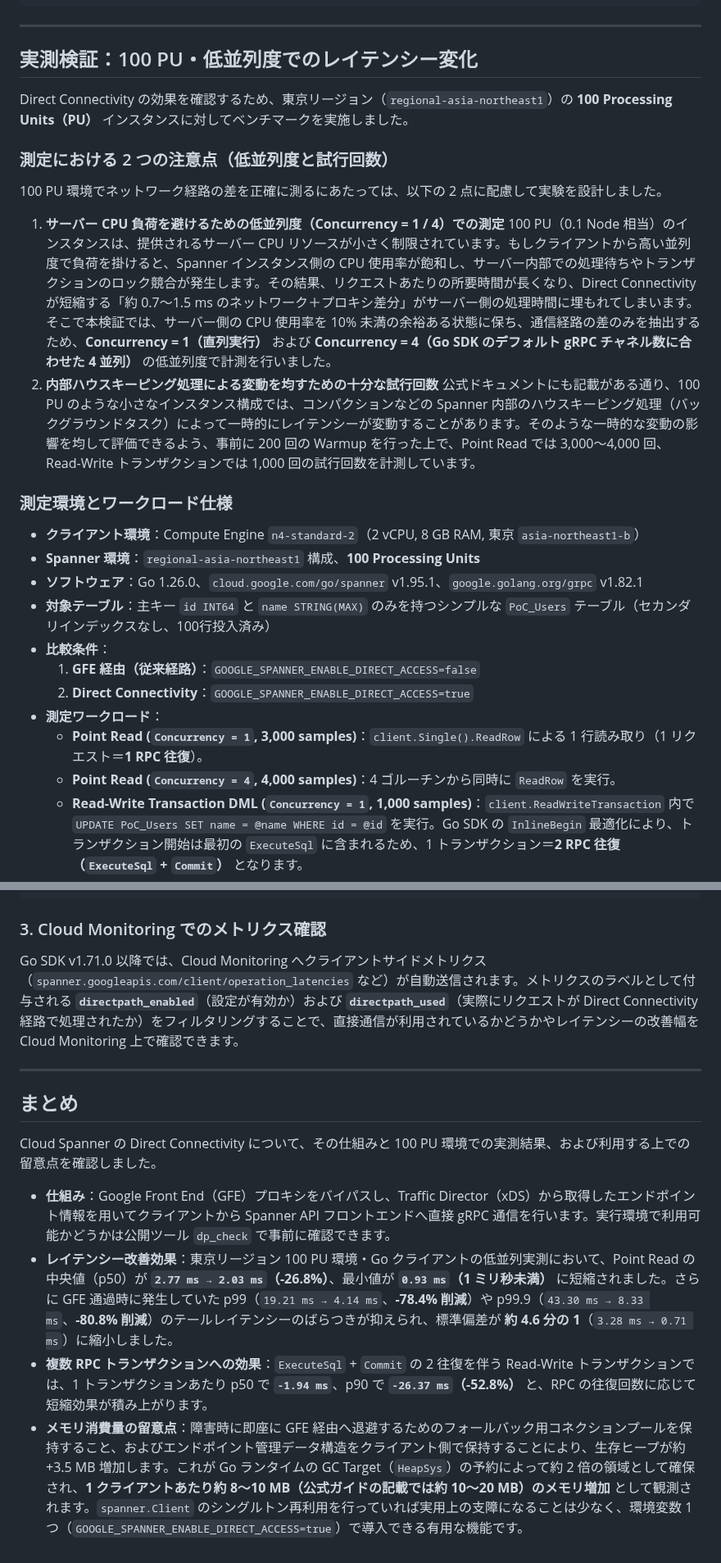
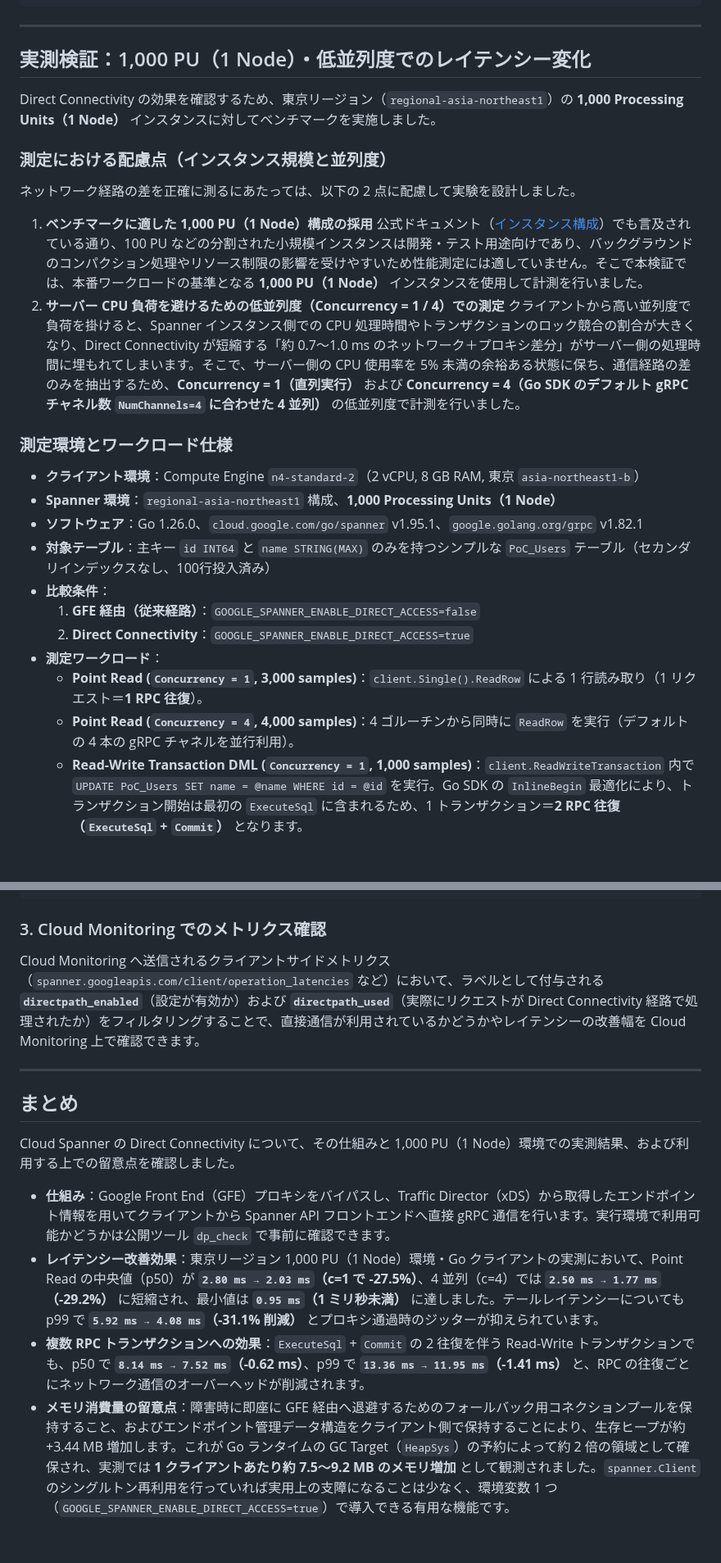
Before and after one commit to michity15169/zenn-content, a Markdown page: articles/80f52aa388bf02.md, 2 parts joined by grey strips. Shown at 82% size. GitHub-like rendering; blank space fills up the shorter version.

```diff
--- a/articles/80f52aa388bf02.md
+++ b/articles/80f52aa388bf02.md
@@ -79,23 +79,23 @@ Secure connectivity to IPv4 backends from Traffic Director: PASSED
 
 ---
 
-## 実測検証：100 PU・低並列度でのレイテンシー変化
+## 実測検証：1,000 PU（1 Node）・低並列度でのレイテンシー変化
 
-Direct Connectivity の効果を確認するため、東京リージョン（`regional-asia-northeast1`）の **100 Processing Units（PU）** インスタンスに対してベンチマークを実施しました。
+Direct Connectivity の効果を確認するため、東京リージョン（`regional-asia-northeast1`）の **1,000 Processing Units（1 Node）** インスタンスに対してベンチマークを実施しました。
 
-### 測定における 2 つの注意点（低並列度と試行回数）
+### 測定における配慮点（インスタンス規模と並列度）
 
-100 PU 環境でネットワーク経路の差を正確に測るにあたっては、以下の 2 点に配慮して実験を設計しました。
+ネットワーク経路の差を正確に測るにあたっては、以下の 2 点に配慮して実験を設計しました。
 
-1. **サーバー CPU 負荷を避けるための低並列度（Concurrency = 1 / 4）での測定**
-   100 PU（0.1 Node 相当）のインスタンスは、提供されるサーバー CPU リソースが小さく制限されています。もしクライアントから高い並列度で負荷を掛けると、Spanner インスタンス側の CPU 使用率が飽和し、サーバー内部での処理待ちやトランザクションのロック競合が発生します。その結果、リクエストあたりの所要時間が長くなり、Direct Connectivity が短縮する「約 0.7〜1.5 ms のネットワーク＋プロキシ差分」がサーバー側の処理時間に埋もれてしまいます。そこで本検証では、サーバー側の CPU 使用率を 10% 未満の余裕ある状態に保ち、通信経路の差のみを抽出するため、**Concurrency = 1（直列実行）** および **Concurrency = 4（Go SDK のデフォルト gRPC チャネル数に合わせた 4 並列）** の低並列度で計測を行いました。
-2. **内部ハウスキーピング処理による変動を均すための十分な試行回数**
-   公式ドキュメントにも記載がある通り、100 PU のような小さなインスタンス構成では、コンパクションなどの Spanner 内部のハウスキーピング処理（バックグラウンドタスク）によって一時的にレイテンシーが変動することがあります。そのような一時的な変動の影響を均して評価できるよう、事前に 200 回の Warmup を行った上で、Point Read では 3,000〜4,000 回、Read-Write トランザクションでは 1,000 回の試行回数を計測しています。
+1. **ベンチマークに適した 1,000 PU（1 Node）構成の採用**
+   公式ドキュメント（[インスタンス構成](https://docs.cloud.google.com/spanner/docs/instance-configurations#small-instances)）でも言及されている通り、100 PU などの分割された小規模インスタンスは開発・テスト用途向けであり、バックグラウンドのコンパクション処理やリソース制限の影響を受けやすいため性能測定には適していません。そこで本検証では、本番ワークロードの基準となる **1,000 PU（1 Node）** インスタンスを使用して計測を行いました。
+2. **サーバー CPU 負荷を避けるための低並列度（Concurrency = 1 / 4）での測定**
+   クライアントから高い並列度で負荷を掛けると、Spanner インスタンス側での CPU 処理時間やトランザクションのロック競合の割合が大きくなり、Direct Connectivity が短縮する「約 0.7〜1.0 ms のネットワーク＋プロキシ差分」がサーバー側の処理時間に埋もれてしまいます。そこで、サーバー側の CPU 使用率を 5% 未満の余裕ある状態に保ち、通信経路の差のみを抽出するため、**Concurrency = 1（直列実行）** および **Concurrency = 4（Go SDK のデフォルト gRPC チャネル数 `NumChannels=4` に合わせた 4 並列）** の低並列度で計測を行いました。
 
 ### 測定環境とワークロード仕様
 
 * **クライアント環境**：Compute Engine `n4-standard-2`（2 vCPU, 8 GB RAM, 東京 `asia-northeast1-b`）
-* **Spanner 環境**：`regional-asia-northeast1` 構成、**100 Processing Units**
+* **Spanner 環境**：`regional-asia-northeast1` 構成、**1,000 Processing Units（1 Node）**
 * **ソフトウェア**：Go 1.26.0、`cloud.google.com/go/spanner` v1.95.1、`google.golang.org/grpc` v1.82.1
 * **対象テーブル**：主キー `id INT64` と `name STRING(MAX)` のみを持つシンプルな `PoC_Users` テーブル（セカンダリインデックスなし、100行投入済み）
 * **比較条件**：
@@ -103,7 +103,7 @@ Direct Connectivity の効果を確認するため、東京リージョン（`re
   2. **Direct Connectivity**：`GOOGLE_SPANNER_ENABLE_DIRECT_ACCESS=true`
 * **測定ワークロード**：
   * **Point Read (`Concurrency = 1`, 3,000 samples)**：`client.Single().ReadRow` による 1 行読み取り（1 リクエスト＝**1 RPC 往復**）。
-  * **Point Read (`Concurrency = 4`, 4,000 samples)**：4 ゴルーチンから同時に `ReadRow` を実行。
+  * **Point Read (`Concurrency = 4`, 4,000 samples)**：4 ゴルーチンから同時に `ReadRow` を実行（デフォルトの 4 本の gRPC チャネルを並行利用）。
   * **Read-Write Transaction DML (`Concurrency = 1`, 1,000 samples)**：`client.ReadWriteTransaction` 内で `UPDATE PoC_Users SET name = @name WHERE id = @id` を実行。Go SDK の `InlineBegin` 最適化により、トランザクション開始は最初の `ExecuteSql` に含まれるため、1 トランザクション＝**2 RPC 往復（`ExecuteSql` + `Commit`）** となります。
 
 ### 実測結果サマリ
@@ -254,15 +251,15 @@ client, err := spanner.NewClientWithConfig(ctx, databaseName, cfg)
 
 ### 3. Cloud Monitoring でのメトリクス確認
 
-Go SDK v1.71.0 以降では、Cloud Monitoring へクライアントサイドメトリクス（`spanner.googleapis.com/client/operation_latencies` など）が自動送信されます。メトリクスのラベルとして付与される **`directpath_enabled`**（設定が有効か）および **`directpath_used`**（実際にリクエストが Direct Connectivity 経路で処理されたか）をフィルタリングすることで、直接通信が利用されているかどうかやレイテンシーの改善幅を Cloud Monitoring 上で確認できます。
+Cloud Monitoring へ送信されるクライアントサイドメトリクス（`spanner.googleapis.com/client/operation_latencies` など）において、ラベルとして付与される **`directpath_enabled`**（設定が有効か）および **`directpath_used`**（実際にリクエストが Direct Connectivity 経路で処理されたか）をフィルタリングすることで、直接通信が利用されているかどうかやレイテンシーの改善幅を Cloud Monitoring 上で確認できます。
 
 ---
 
 ## まとめ
 
-Cloud Spanner の Direct Connectivity について、その仕組みと 100 PU 環境での実測結果、および利用する上での留意点を確認しました。
+Cloud Spanner の Direct Connectivity について、その仕組みと 1,000 PU（1 Node）環境での実測結果、および利用する上での留意点を確認しました。
 
 * **仕組み**：Google Front End（GFE）プロキシをバイパスし、Traffic Director（xDS）から取得したエンドポイント情報を用いてクライアントから Spanner API フロントエンドへ直接 gRPC 通信を行います。実行環境で利用可能かどうかは公開ツール `dp_check` で事前に確認できます。
-* **レイテンシー改善効果**：東京リージョン 100 PU 環境・Go クライアントの低並列実測において、Point Read の中央値（p50）が **`2.77 ms → 2.03 ms`（-26.8%）**、最小値が **`0.93 ms`（1 ミリ秒未満）** に短縮されました。さらに GFE 通過時に発生していた p99（`19.21 ms → 4.14 ms`、**-78.4% 削減**）や p99.9（`43.30 ms → 8.33 ms`、**-80.8% 削減**）のテールレイテンシーのばらつきが抑えられ、標準偏差が **約 4.6 分の 1**（`3.28 ms → 0.71 ms`）に縮小しました。
-* **複数 RPC トランザクションへの効果**：`ExecuteSql` + `Commit` の 2 往復を伴う Read-Write トランザクションでは、1 トランザクションあたり p50 で **`-1.94 ms`**、p90 で **`-26.37 ms`（-52.8%）** と、RPC の往復回数に応じて短縮効果が積み上がります。
-* **メモリ消費量の留意点**：障害時に即座に GFE 経由へ退避するためのフォールバック用コネクションプールを保持すること、およびエンドポイント管理データ構造をクライアント側で保持することにより、生存ヒープが約 +3.5 MB 増加します。これが Go ランタイムの GC Target（`HeapSys`）の予約によって約 2 倍の領域として確保され、**1 クライアントあたり約 8〜10 MB（公式ガイドの記載では約 10〜20 MB）のメモリ増加** として観測されます。`spanner.Client` のシングルトン再利用を行っていれば実用上の支障になることは少なく、環境変数 1 つ（`GOOGLE_SPANNER_ENABLE_DIRECT_ACCESS=true`）で導入できる有用な機能です。
+* **レイテンシー改善効果**：東京リージョン 1,000 PU（1 Node）環境・Go クライアントの実測において、Point Read の中央値（p50）が **`2.80 ms → 2.03 ms`（c=1 で -27.5%）**、4 並列（c=4）では **`2.50 ms → 1.77 ms`（-29.2%）** に短縮され、最小値は **`0.95 ms`（1 ミリ秒未満）** に達しました。テールレイテンシーについても p99 で **`5.92 ms → 4.08 ms`（-31.1% 削減）** とプロキシ通過時のジッターが抑えられています。
+* **複数 RPC トランザクションへの効果**：`ExecuteSql` + `Commit` の 2 往復を伴う Read-Write トランザクションでも、p50 で **`8.14 ms → 7.52 ms`（-0.62 ms）**、p99 で **`13.36 ms → 11.95 ms`（-1.41 ms）** と、RPC の往復ごとにネットワーク通信のオーバーヘッドが削減されます。
+* **メモリ消費量の留意点**：障害時に即座に GFE 経由へ退避するためのフォールバック用コネクションプールを保持すること、およびエンドポイント管理データ構造をクライアント側で保持することにより、生存ヒープが約 +3.44 MB 増加します。これが Go ランタイムの GC Target（`HeapSys`）の予約によって約 2 倍の領域として確保され、実測では **1 クライアントあたり約 7.5〜9.2 MB のメモリ増加** として観測されました。`spanner.Client` のシングルトン再利用を行っていれば実用上の支障になることは少なく、環境変数 1 つ（`GOOGLE_SPANNER_ENABLE_DIRECT_ACCESS=true`）で導入できる有用な機能です。
```
Also changed, not shown: other parts of articles/80f52aa388bf02.md (+34 -37 lines), images/spanner_direct_connectivity_latency.png, images/spanner_direct_connectivity_memory.png.
